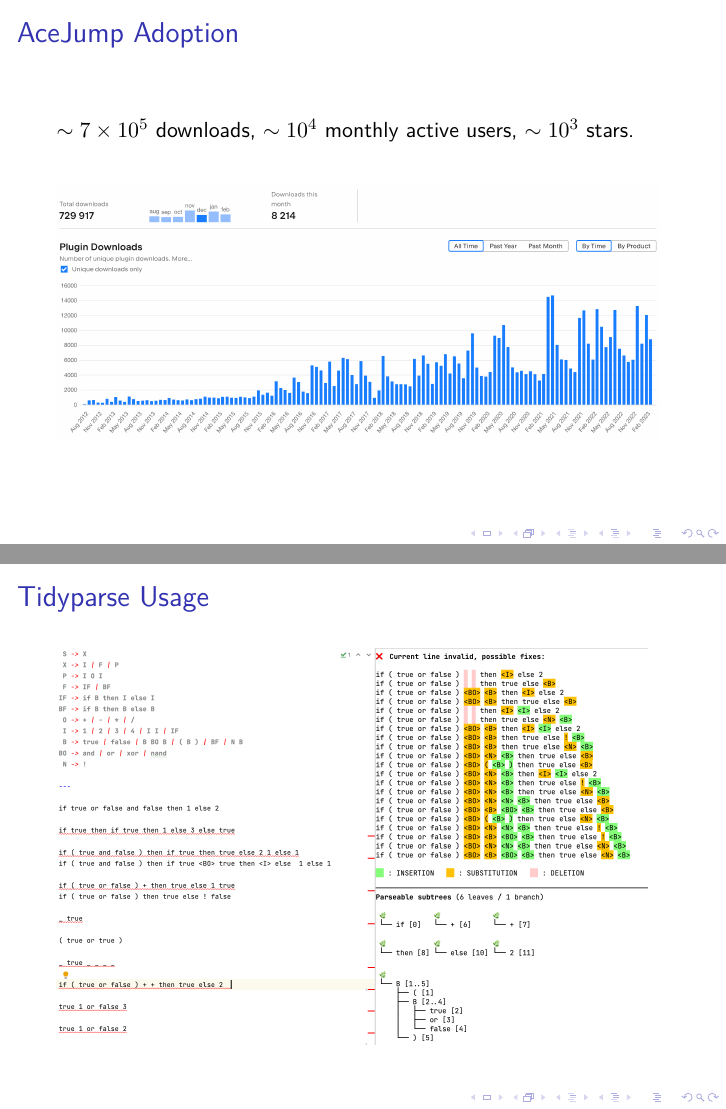
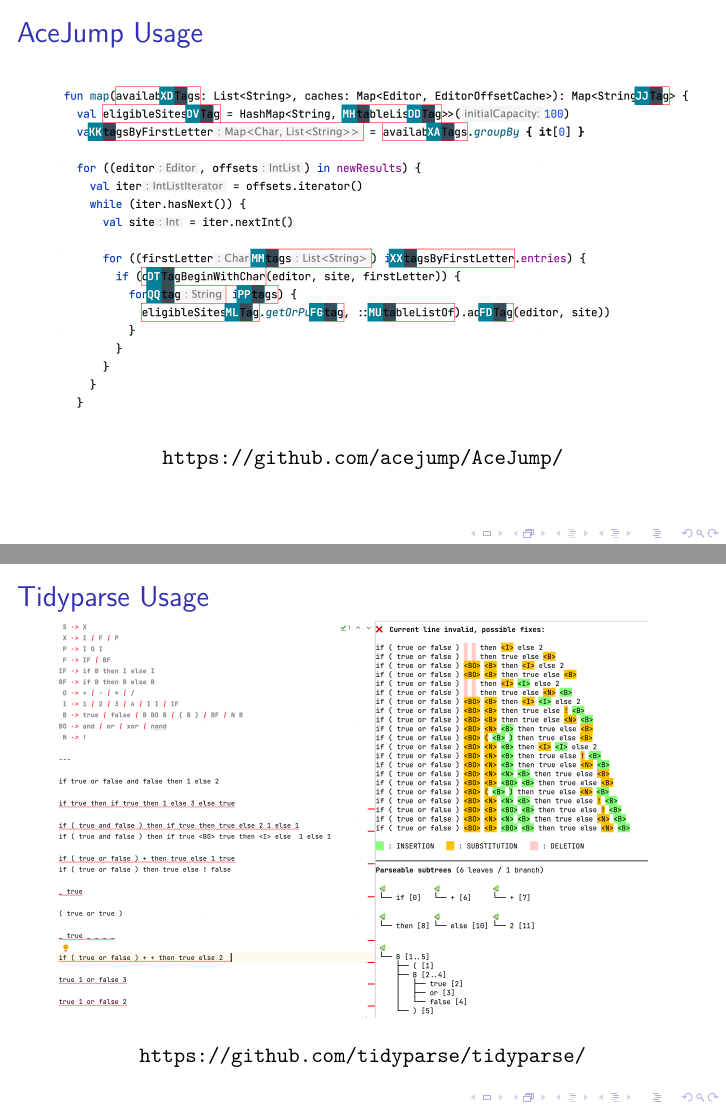
Before and after one commit to breandan/breandan, LaTeX slides (presentations/research_overview/research_overview.tex): pages 6 and 8 of 12 before the commit and pages 5 and 7 of 11 after it, joined at a grey line. Compiled offline with XeLaTeX.

Commit message:
trim unnecessary details, only three minutes

```diff
--- a/presentations/research_overview/research_overview.tex
+++ b/presentations/research_overview/research_overview.tex
@@ -142,13 +142,15 @@
 \begin{frame}
   \frametitle{AceJump Usage}
   \includegraphics[scale=0.25]{acejump_screenshot}
+  \begin{center}\url{https://github.com/acejump/AceJump/}\end{center}
 \end{frame}
 
-\begin{frame}
-  \frametitle{AceJump Adoption}
-  $\sim 7\times 10^5$ downloads, $\sim 10^4$ monthly active users, $\sim 10^3$ stars.\vspace{20pt}
-  \includegraphics[scale=0.22]{acejump_adoption}
-\end{frame}
+%\begin{frame}
+%  \frametitle{AceJump Adoption}
+%  $\sim 7\times 10^5$ downloads, $\sim 10^4$ monthly active users, $\sim 10^3$ stars.\vspace{20pt}
+%  \includegraphics[scale=0.22]{acejump_adoption}\vspace{5pt}
+%  \begin{center}\url{https://github.com/acejump/AceJump/}\end{center}
+%\end{frame}
 
 \begin{frame}
   \frametitle{Error Correction in Tidyparse}
@@ -196,6 +198,7 @@
 \begin{frame}
   \frametitle{Tidyparse Usage}
   \includegraphics[scale=0.25]{tidyparse_screenshot}
+  \begin{center}\url{https://github.com/tidyparse/tidyparse/}\end{center}
 \end{frame}
 
 \begin{frame}
```
Also changed, not shown: presentations/research_overview/research_overview.pdf, presentations/research_overview/research_overview.tex (1 more changed lines).
